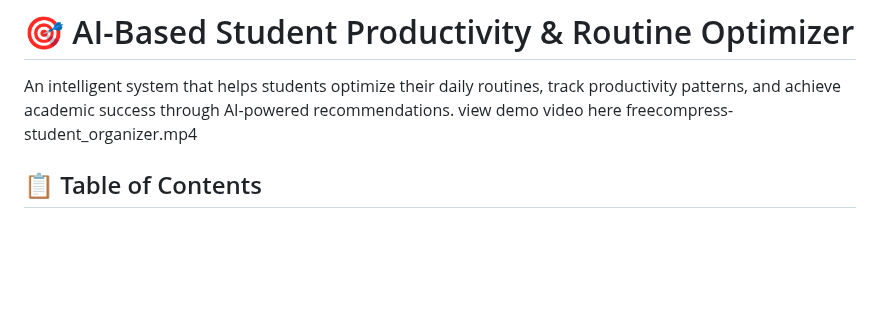
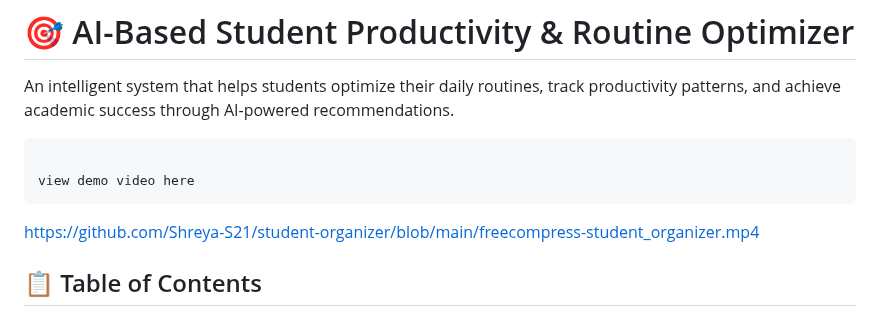
Before and after one commit to Shreya-S21/student-organizer, a Markdown page: README.md, the part around the change. Rendered like a GitHub page; blank space fills up the shorter version.

Commit message:
Add demo video link to README
Updated demo video link in README.

```diff
--- a/README.md
+++ b/README.md
@@ -1,8 +1,13 @@
 # 🎯 AI-Based Student Productivity & Routine Optimizer
 
 An intelligent system that helps students optimize their daily routines, track productivity patterns, and achieve academic success through AI-powered recommendations.
-view demo video here
-freecompress-student_organizer.mp4
+
+
+
+                                                                                                                    view demo video here
+
+
+https://github.com/Shreya-S21/student-organizer/blob/main/freecompress-student_organizer.mp4
 
 
 ## 📋 Table of Contents
```
